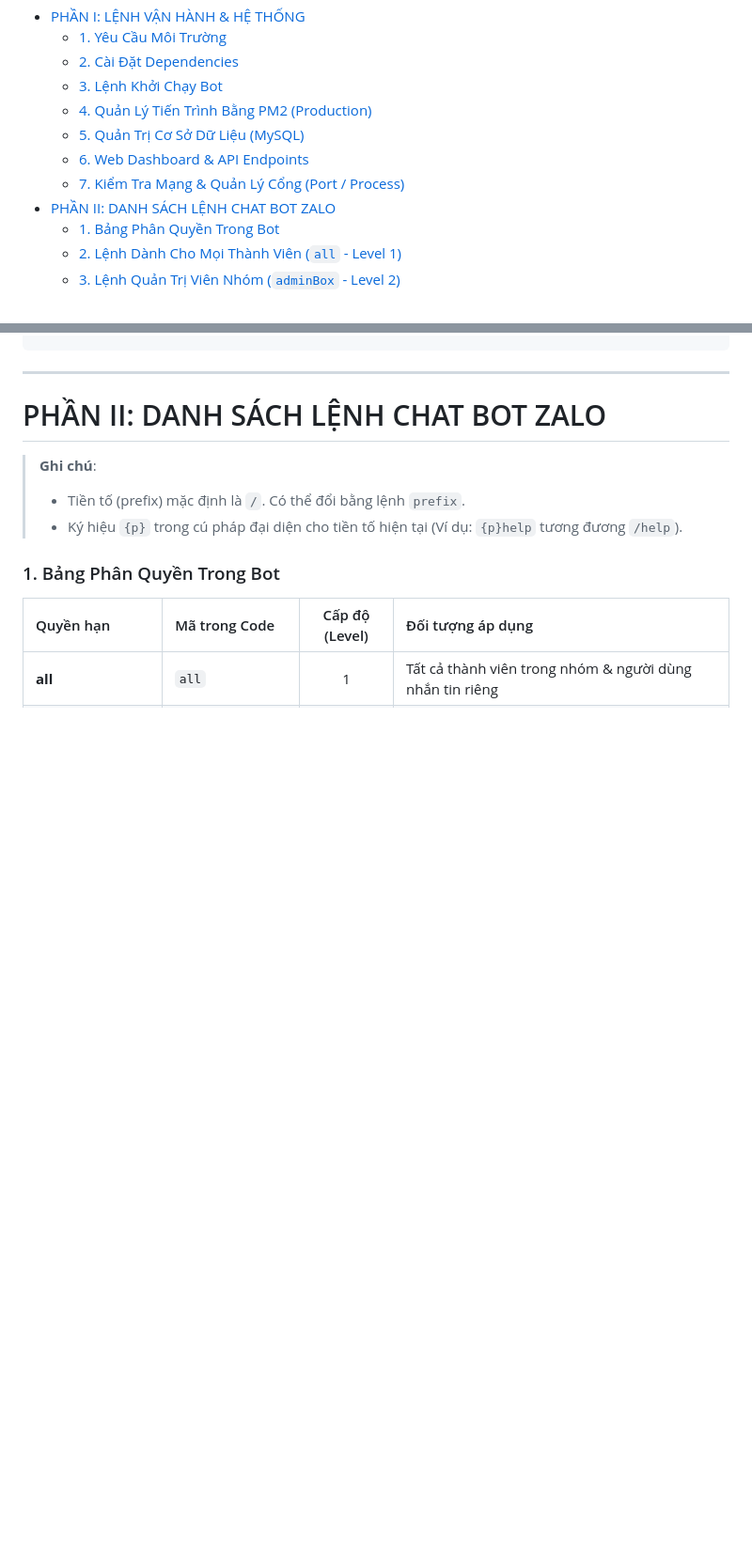
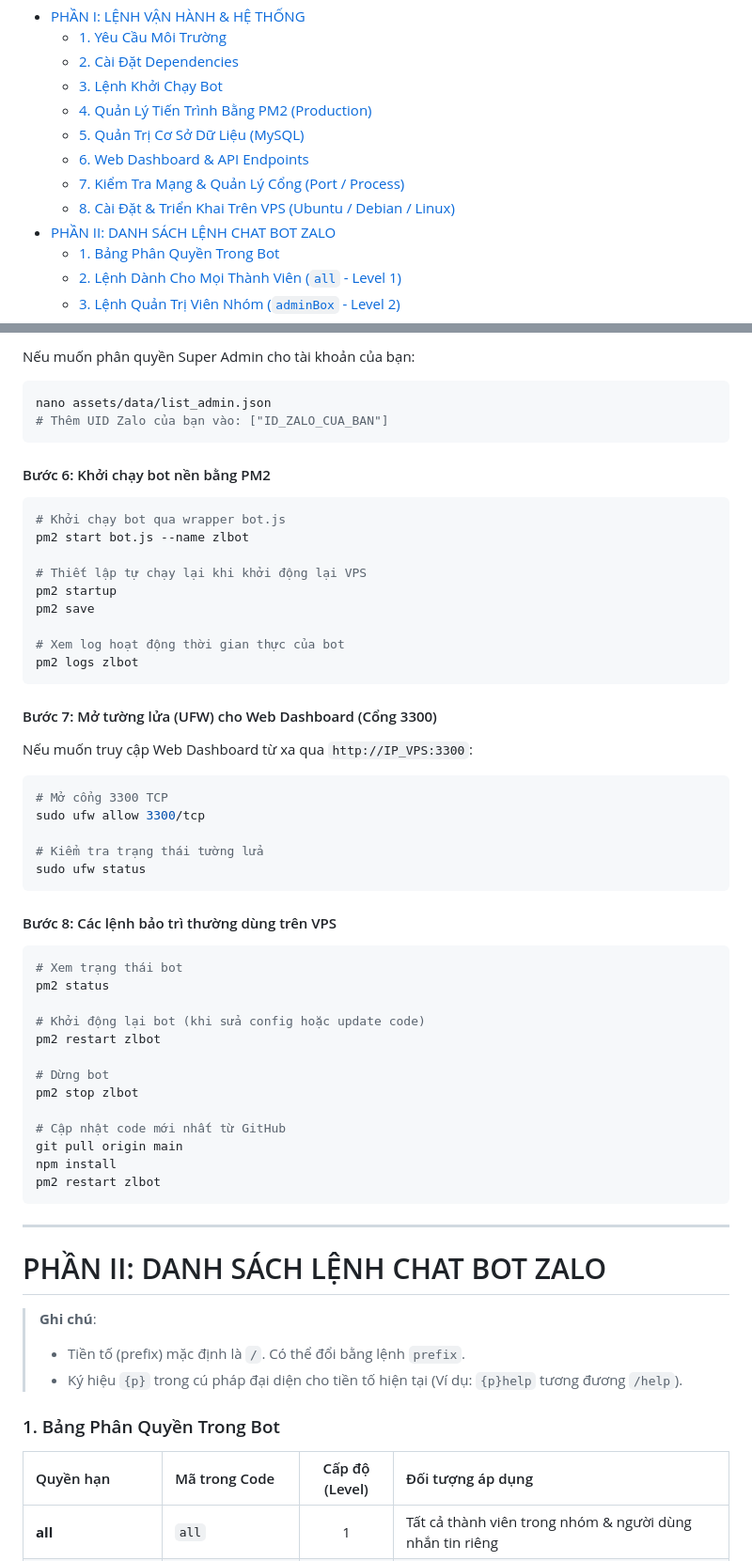
Before and after one commit to darkline7/NQD_share_V1.5.5-main, a Markdown page: COMMANDS.md, 2 parts joined by grey strips. Shown at 94% size. Rendered like a GitHub page; blank space fills up the shorter version.

````diff
--- a/COMMANDS.md
+++ b/COMMANDS.md
@@ -17,6 +17,7 @@ Tài liệu này tổng hợp đầy đủ và chi tiết tất cả các lệnh
   - [5. Quản Trị Cơ Sở Dữ Liệu (MySQL)](#5-quản-trị-cơ-sở-dữ-liệu-mysql)
   - [6. Web Dashboard & API Endpoints](#6-web-dashboard--api-endpoints)
   - [7. Kiểm Tra Mạng & Quản Lý Cổng (Port / Process)](#7-kiểm-tra-mạng--quản-lý-cổng-port--process)
+  - [8. Cài Đặt & Triển Khai Trên VPS (Ubuntu / Debian / Linux)](#8-cài-đặt--triển-khai-trên-vps-ubuntu--debian--linux)
 - [PHẦN II: DANH SÁCH LỆNH CHAT BOT ZALO](#phần-ii-danh-sách-lệnh-chat-bot-zalo)
   - [1. Bảng Phân Quyền Trong Bot](#1-bảng-phân-quyền-trong-bot)
   - [2. Lệnh Dành Cho Mọi Thành Viên (`all` - Level 1)](#2-lệnh-dành-cho-mọi-thành-viên-all---level-1)
@@ -191,3 +260,48 @@ kill -9 <PID>
+Nếu muốn phân quyền Super Admin cho tài khoản của bạn:
+```bash
+nano assets/data/list_admin.json
+# Thêm UID Zalo của bạn vào: ["ID_ZALO_CUA_BAN"]
+```
+
+#### Bước 6: Khởi chạy bot nền bằng PM2
+```bash
+# Khởi chạy bot qua wrapper bot.js
+pm2 start bot.js --name zlbot
+
+# Thiết lập tự chạy lại khi khởi động lại VPS
+pm2 startup
+pm2 save
+
+# Xem log hoạt động thời gian thực của bot
+pm2 logs zlbot
+```
+
+#### Bước 7: Mở tường lửa (UFW) cho Web Dashboard (Cổng 3300)
+Nếu muốn truy cập Web Dashboard từ xa qua `http://IP_VPS:3300`:
+```bash
+# Mở cổng 3300 TCP
+sudo ufw allow 3300/tcp
+
+# Kiểm tra trạng thái tường lửa
+sudo ufw status
+```
+
+#### Bước 8: Các lệnh bảo trì thường dùng trên VPS
+```bash
+# Xem trạng thái bot
+pm2 status
+
+# Khởi động lại bot (khi sửa config hoặc update code)
+pm2 restart zlbot
+
+# Dừng bot
+pm2 stop zlbot
+
+# Cập nhật code mới nhất từ GitHub
+git pull origin main
+npm install
+pm2 restart zlbot
+```
 
 ---
 
````
Also changed, not shown: other parts of COMMANDS.md (+68 -0 lines).
